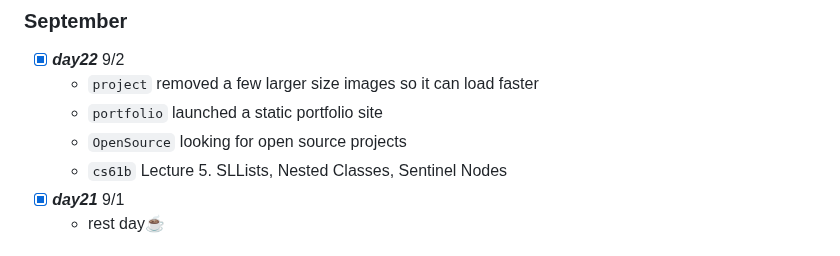
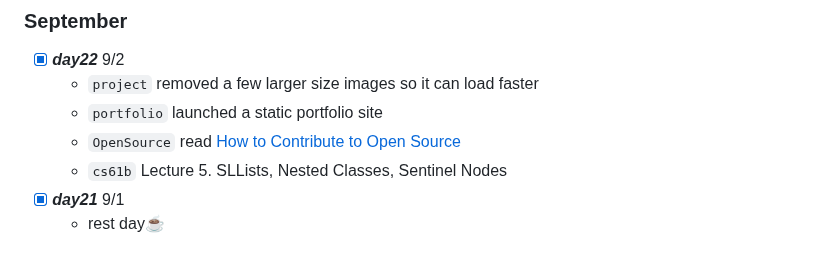
Before and after one commit to ht-l1/coding-practice, a Markdown page: log.md, the part around the change. GitHub-like rendering.

```diff
--- a/log.md
+++ b/log.md
@@ -16,7 +16,7 @@ read these LinkedIn articles:
  - [x] ***day22*** 9/2
     - `project` removed a few larger size images so it can load faster
     - `portfolio` launched a static portfolio site
-    - `OpenSource` looking for open source projects
+    - `OpenSource` read [How to Contribute to Open Source](https://opensource.guide/how-to-contribute/)
     - `cs61b` Lecture 5. SLLists, Nested Classes, Sentinel Nodes
  - [x] ***day21*** 9/1
     - rest day☕
```
